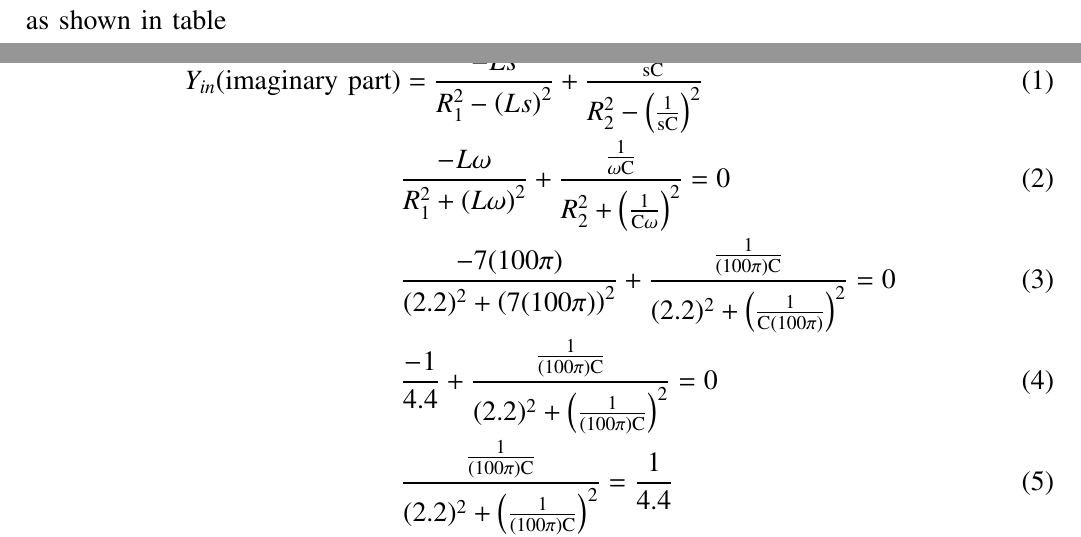
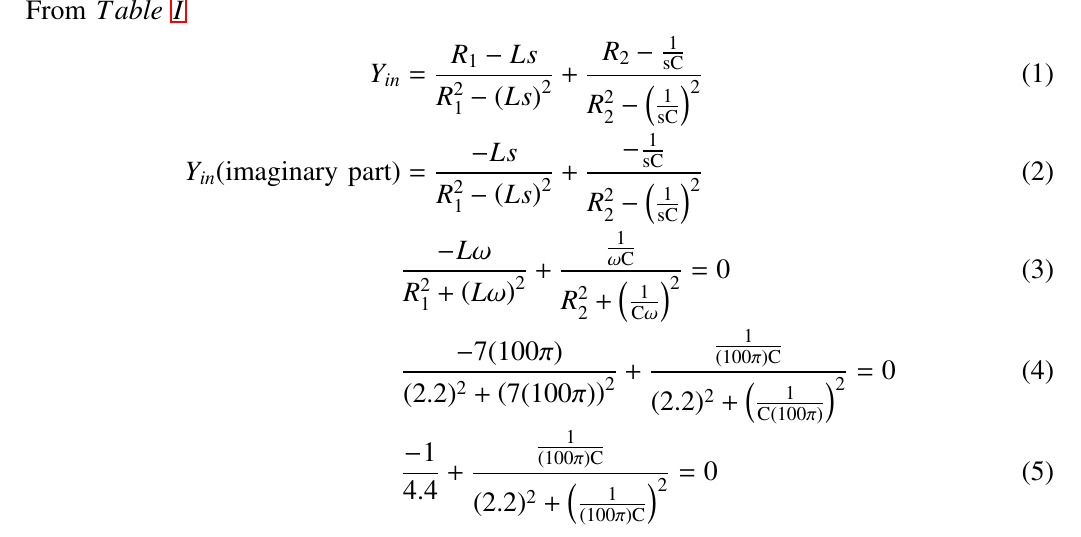
Before and after one commit to VINAYKURREiith/Vinay1, a LaTeX paper (gate/46/7.tex): two parts of pages 1 and 2 of 3 before the commit and part of page 2 of 3 after it, the two joined at a grey line, cut at the place of the change. Compiled offline with pdfLaTeX.

Commit message:
Add files via upload

```diff
--- a/gate/46/7.tex
+++ b/gate/46/7.tex
@@ -61,11 +61,13 @@ In the circuit shown ,$\omega=100\pi\text{rads/s}$, R1=R2=$2.2\Omega$ and L=$7\t
 
 \end{tabular}
 \caption{Table: Input Parameters}
+\label{tab:1.46Q}
 \end{center}
 \end{table}
 \\ According to the question given, $Y_{in}$ is purely real , so imaginary part should be equal to zero\\
-as shown in table $\ref{table1:example}$\\
+From $\tabref{tab:1.46Q}$
 \begin{align}
+Y_{in}&=\frac{R_1-Ls}{R_1^2-\brak{Ls}^2} + \frac{R_2-\frac{1}{ \text{sC}}}{R_2^2-\brak{\frac{1}{ \text{sC}}}^2}\\
 Y_{in}\text{(imaginary part)}&=\frac{-Ls}{R_1^2-\brak{Ls}^2} + \frac{-\frac{1}{ \text{sC}}}{R_2^2-\brak{\frac{1}{ \text{sC}}}^2}\\
  &\frac{-L\omega}{R_1^2+\brak{L\omega}^2} + \frac{\frac{1}{ \omega \text{C}}}{R_2^2+\brak{\frac{1}{ \text{C}\omega}}^2}=0\\
  &\frac{-7(100\pi)}{(2.2)^2+\brak{7(100\pi)}^2} + \frac{\frac{1}{ (100\pi) \text{C}}}{(2.2)^2+\brak{\frac{1}{\text{C}(100\pi)}}^2}=0\\
```
Also changed, not shown: gate/46/7.pdf, gate/46/7.tex (4 more changed lines), 2 other files.
